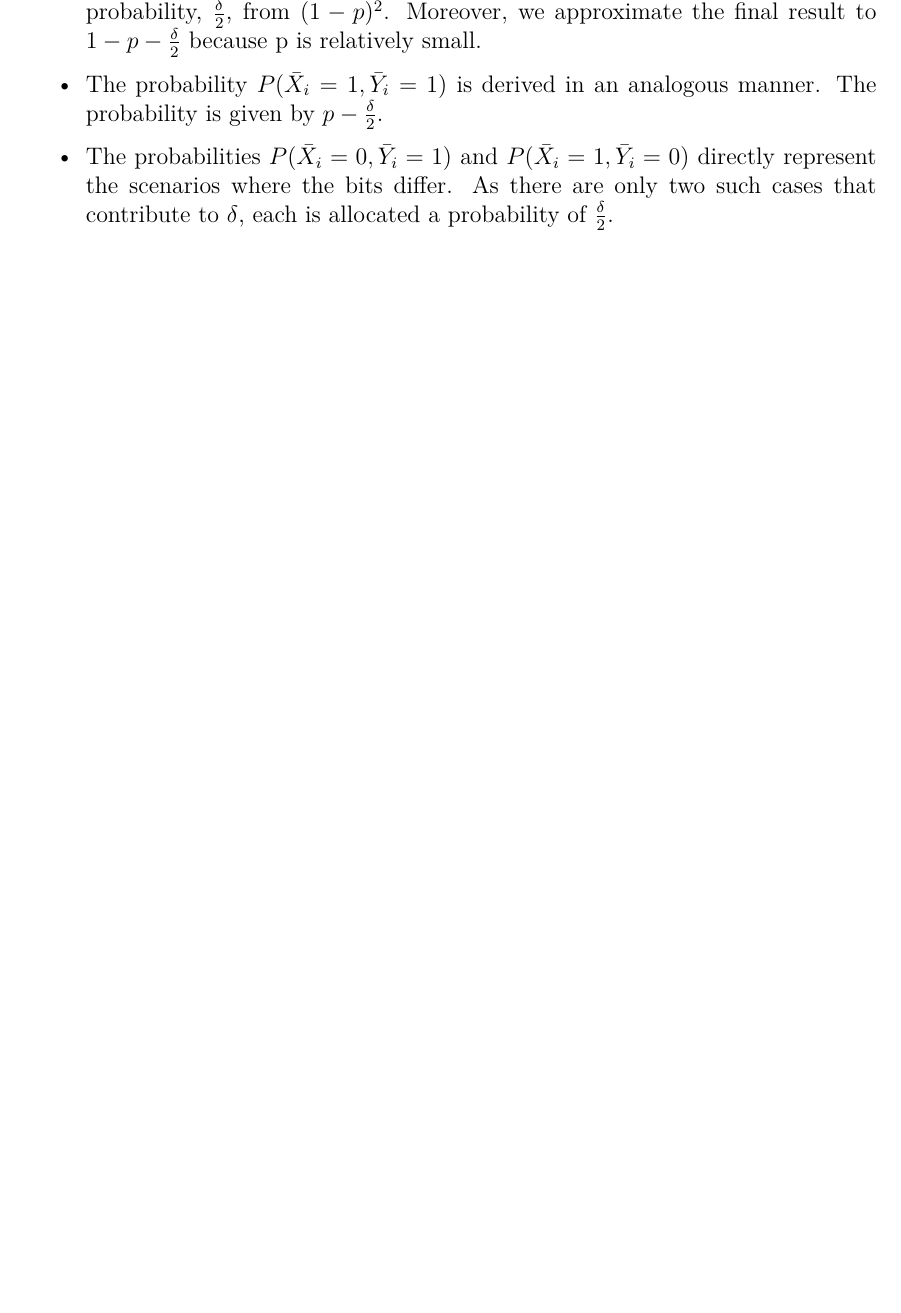
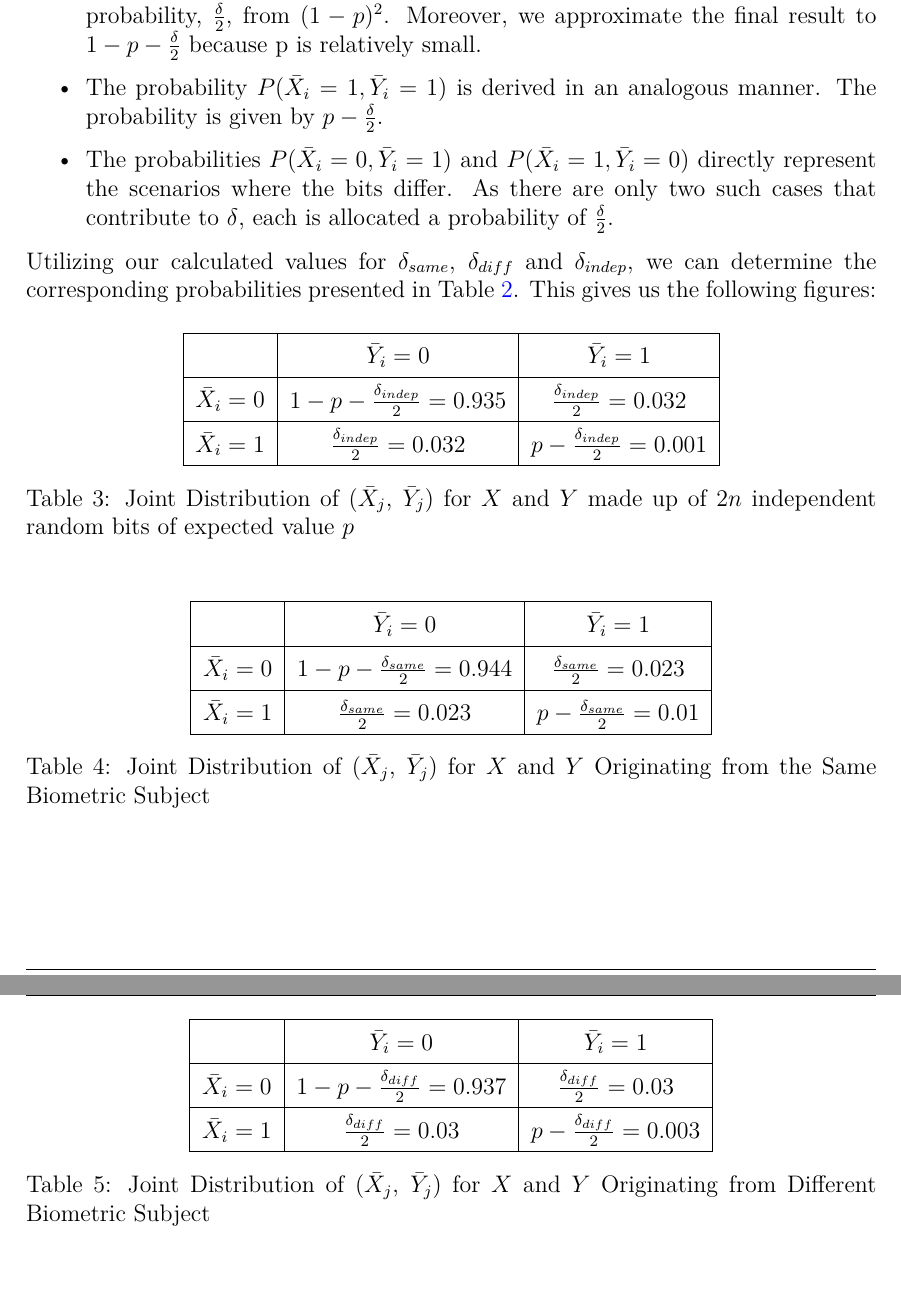
Before and after one commit to leagrieder/fuzzy-hashing, a LaTeX document (report/report.tex, which reads report/parts/Biometric_Setting.tex): part of page 14 of 21 before the commit and two parts of pages 15 and 16 of 23 after it, the two joined at a grey line, cut so that both start at the same text. Compiled offline with XeLaTeX.

Commit message:
added delta values

```diff
--- a/report/parts/Biometric_Setting.tex
+++ b/report/parts/Biometric_Setting.tex
@@ -165,3 +183,54 @@ In Table \ref{tab:joint_distribution}, we explain each entry:
     \item The probabilities \(P(\bar{X}_i = 0, \bar{Y}_i = 1)\) and \(P(\bar{X}_i = 1, \bar{Y}_i = 0)\) directly represent the scenarios where the bits differ. As there are only two such cases that contribute to \(\delta\), each is allocated a probability of \(\frac{\delta}{2}\).
 
 \end{itemize}
+
+Utilizing our calculated values for \(\delta_{same}\), \(\delta_{diff}\) and \(\delta_{indep}\), we can determine the corresponding probabilities presented in Table \ref{tab:joint_distribution}. This gives us the following figures:
+
+\begin{table}[H]
+    \centering
+    \renewcommand{\arraystretch}{1.5}
+    \begin{tabular}{|c|c|c|}
+        \hline
+        & $\bar{Y}_i = 0$ & $\bar{Y}_i = 1$\\
+        \hline
+        $\bar{X}_i = 0$ & $1 - p - \frac{\delta_{indep}}{2} = 0.935 $ & $\frac{\delta_{indep}}{2} = 0.032$\\
+        \hline
+        $\bar{X}_i = 1$ & $\frac{\delta_{indep}}{2} = 0.032 $ & $p - \frac{\delta_{indep}}{2} = 0.001$\\
+        \hline
+    \end{tabular}
+    \caption{Joint Distribution of ($\bar{X}_j$, $\bar{Y}_j$) for \(X\) and \(Y\) made up of \(2n\) independent random bits of expected value \(p\)}
+    \label{tab:joint_distribution_deltaindep}
+\end{table}
+
+
+\begin{table}[H]
+    \centering
+    \renewcommand{\arraystretch}{1.5}
+    \begin{tabular}{|c|c|c|}
+        \hline
+        & $\bar{Y}_i = 0$ & $\bar{Y}_i = 1$\\
+        \hline
+        $\bar{X}_i = 0$ & $1 - p - \frac{\delta_{same}}{2} = 0.944 $ & $\frac{\delta_{same}}{2} = 0.023$\\
+        \hline
+        $\bar{X}_i = 1$ & $\frac{\delta_{same}}{2} = 0.023$ & $p - \frac{\delta_{same}}{2} = 0.01$\\
+        \hline
+    \end{tabular}
+    \caption{Joint Distribution of ($\bar{X}_j$, $\bar{Y}_j$) for \(X\) and \(Y\)  Originating from the Same Biometric Subject}
+    \label{tab:joint_distribution_deltasame}
+\end{table}
+
+\begin{table}[H]
+    \centering
+    \renewcommand{\arraystretch}{1.5}
+    \begin{tabular}{|c|c|c|}
+        \hline
+        & $\bar{Y}_i = 0$ & $\bar{Y}_i = 1$\\
+        \hline
+        $\bar{X}_i = 0$ & $1 - p - \frac{\delta_{diff}}{2} = 0.937 $ & $\frac{\delta_{diff}}{2} = 0.03$\\
+        \hline
+        $\bar{X}_i = 1$ & $\frac{\delta_{diff}}{2} = 0.03$ & $p - \frac{\delta_{diff}}{2} = 0.003$\\
+        \hline
+    \end{tabular}
+    \caption{Joint Distribution of ($\bar{X}_j$, $\bar{Y}_j$) for \(X\) and \(Y\) Originating from Different Biometric Subject}
+    \label{tab:joint_distribution_deltadiff}
+\end{table}
```
Also changed, not shown: report/latex-img/delta_diff.png (added), report/latex-img/delta_same.png (added), report/parts/Biometric_Setting.tex (24 more changed lines).
